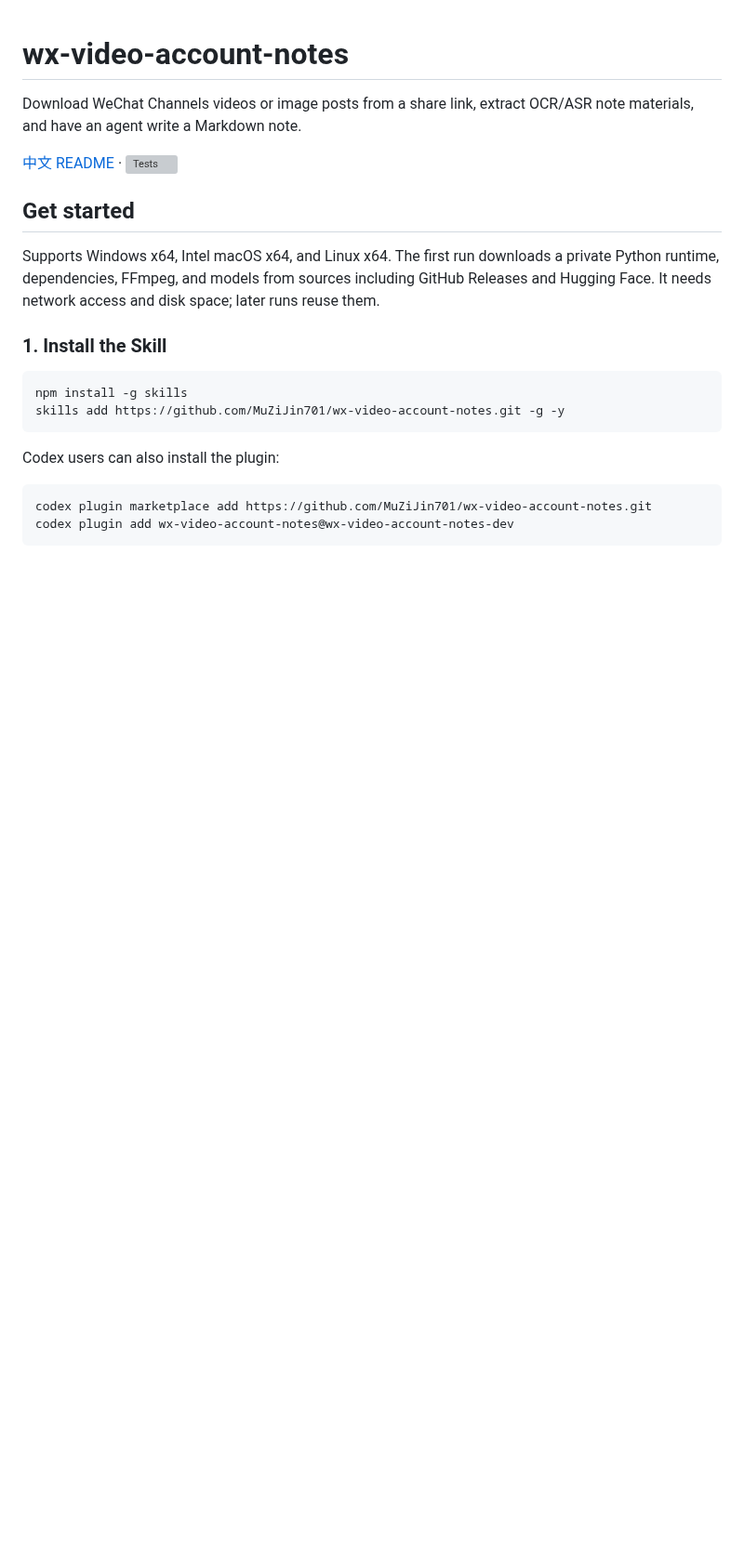
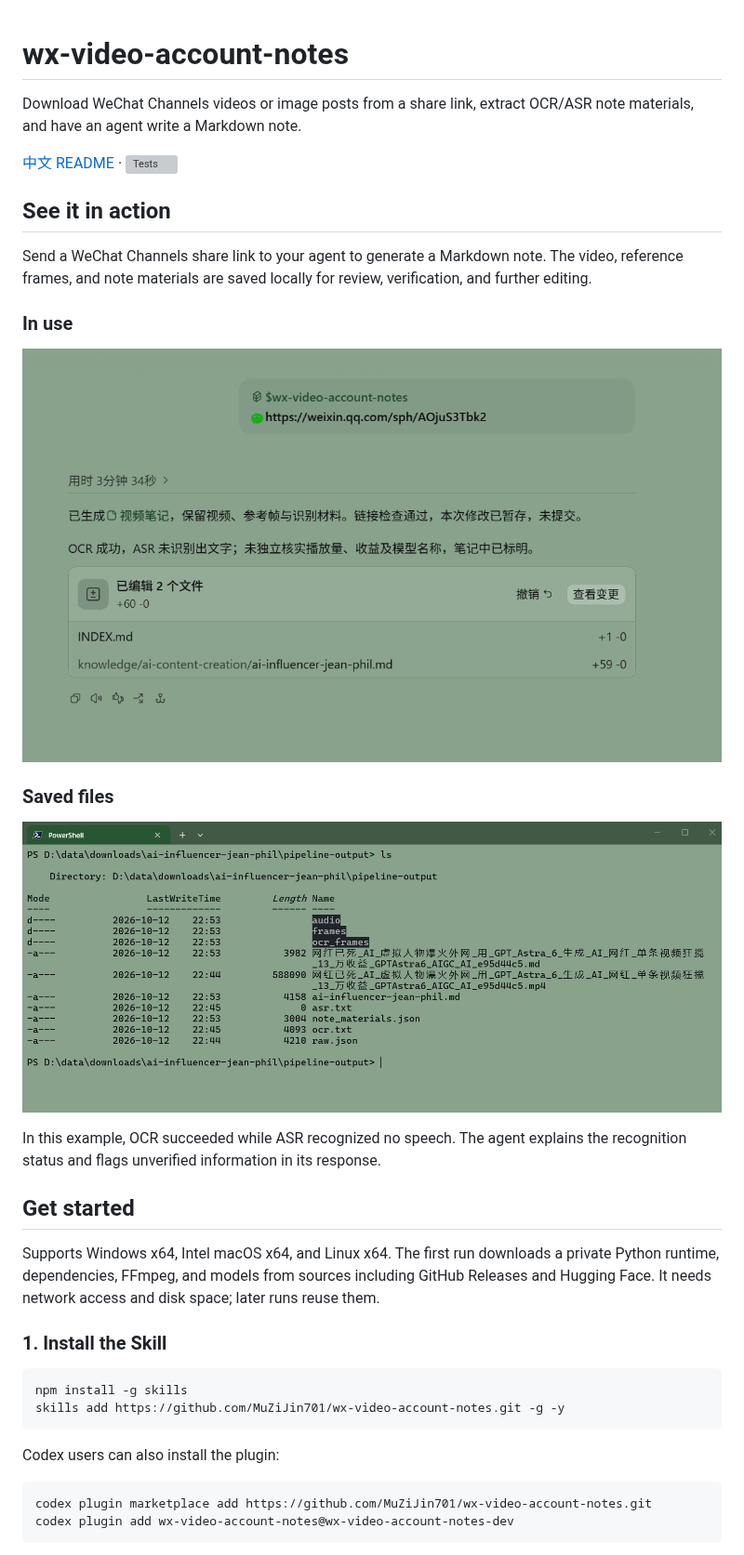
Before and after one commit to MuZiJin701/wx-video-account-notes, a Markdown page: README.en.md, the part around the change. Shown at 93% size. GitHub-like rendering; pictures changed too: docs/images/产物.png (added), docs/images/使用过程.png (added); blank space fills up the shorter version; grey boxes are pictures that could not be loaded.

Commit message:
Add usage screenshots to bilingual READMEs

```diff
--- a/README.en.md
+++ b/README.en.md
@@ -3,6 +3,20 @@
 Download WeChat Channels videos or image posts from a share link, extract OCR/ASR note materials, and have an agent write a Markdown note.
 
 [中文 README](README.md) · [![Tests](https://github.com/MuZiJin701/wx-video-account-notes/actions/workflows/tests.yml/badge.svg)](https://github.com/MuZiJin701/wx-video-account-notes/actions/workflows/tests.yml)
+
+## See it in action
+
+Send a WeChat Channels share link to your agent to generate a Markdown note. The video, reference frames, and note materials are saved locally for review, verification, and further editing.
+
+### In use
+
+![Sending a WeChat Channels share link in Codex and generating a Markdown note](docs/images/使用过程.png)
+
+### Saved files
+
+![Locally saved video, Markdown notes, reference frames, and OCR/ASR note materials](docs/images/产物.png)
+
+In this example, OCR succeeded while ASR recognized no speech. The agent explains the recognition status and flags unverified information in its response.
 
 ## Get started
 
```
Also changed, not shown: README.md (+14 -0 lines).
